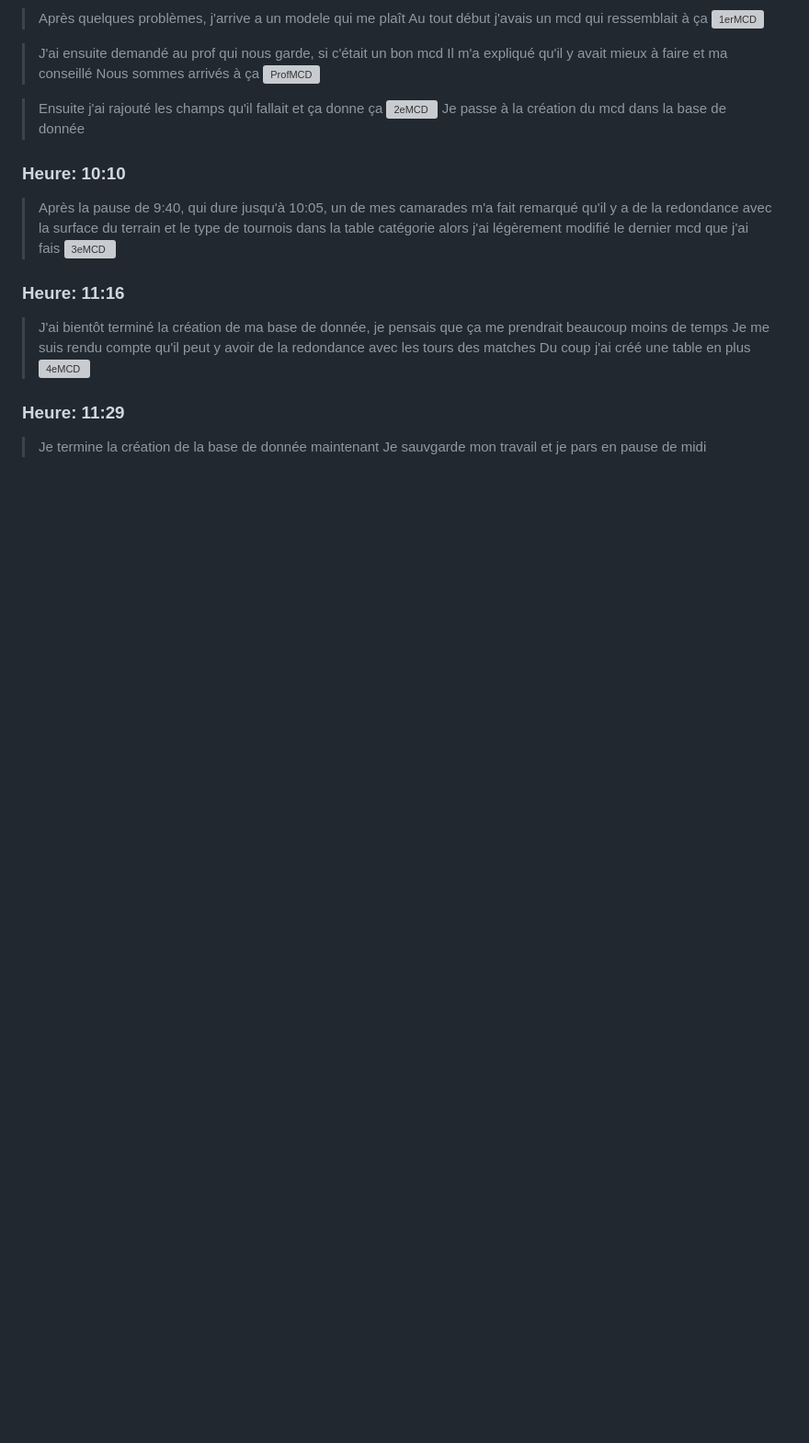
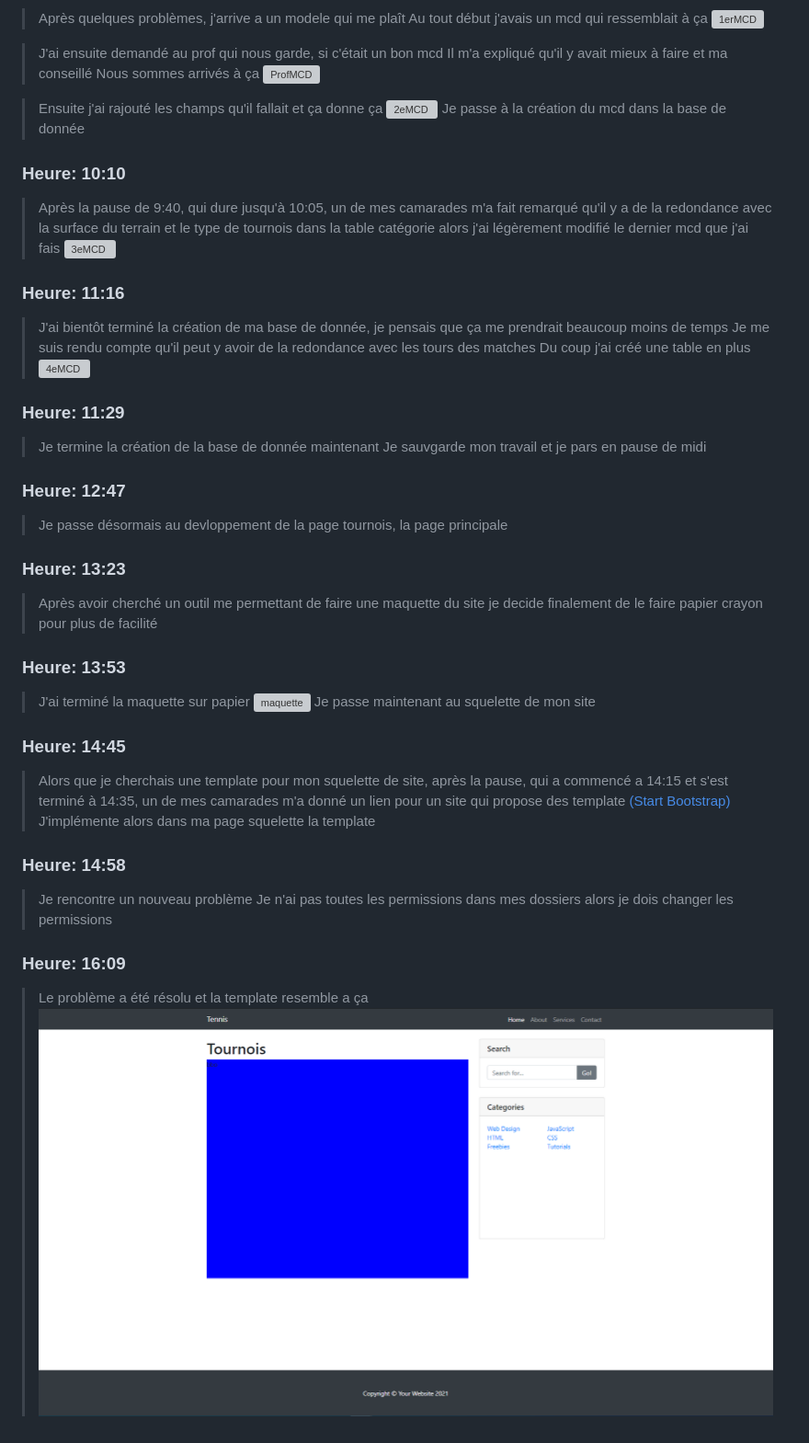
Before and after one commit to bonvallatDan/BonvallatDanTpi, a Markdown page: Documentation/journalBord/JournalDeBord.md, the part around the change. Shown: that part at 92% size. Drawn GitHub-style; pictures changed too: Documentation/journalBord/squelette.PNG (added); blank space fills up the shorter version; grey boxes are pictures that could not be loaded.

Commit message:
journal de bord #1
Après-midi 2e jour

```diff
--- a/Documentation/journalBord/JournalDeBord.md
+++ b/Documentation/journalBord/JournalDeBord.md
@@ -87,3 +87,26 @@
 ### Heure: 11:29
 > Je termine la création de la base de donnée maintenant
 > Je sauvgarde mon travail et je pars en pause de midi
+
+### Heure: 12:47
+> Je passe désormais au devloppement de la page tournois, la page principale
+
+### Heure: 13:23
+> Après avoir cherché un outil me permettant de faire une maquette du site je decide finalement de le faire papier crayon pour plus de facilité
+
+### Heure: 13:53
+> J'ai terminé la maquette sur papier
+![maquette](maquette.JPG)
+> Je passe maintenant au squelette de mon site
+
+### Heure: 14:45
+> Alors que je cherchais une template pour mon squelette de site, après la pause, qui a commencé a 14:15 et s'est terminé à 14:35, un de mes camarades m'a donné un lien pour un site qui propose des template [(Start Bootstrap)](https://startbootstrap.com/templates)
+> J'implémente alors dans ma page squelette la template
+
+### Heure: 14:58
+> Je rencontre un nouveau problème
+> Je n'ai pas toutes les permissions dans mes dossiers alors je dois changer les permissions
+
+### Heure: 16:09
+> Le problème a été résolu et la template resemble a ça
+![Squelette](squelette.PNG)
```
Also changed, not shown: 1 other file.
